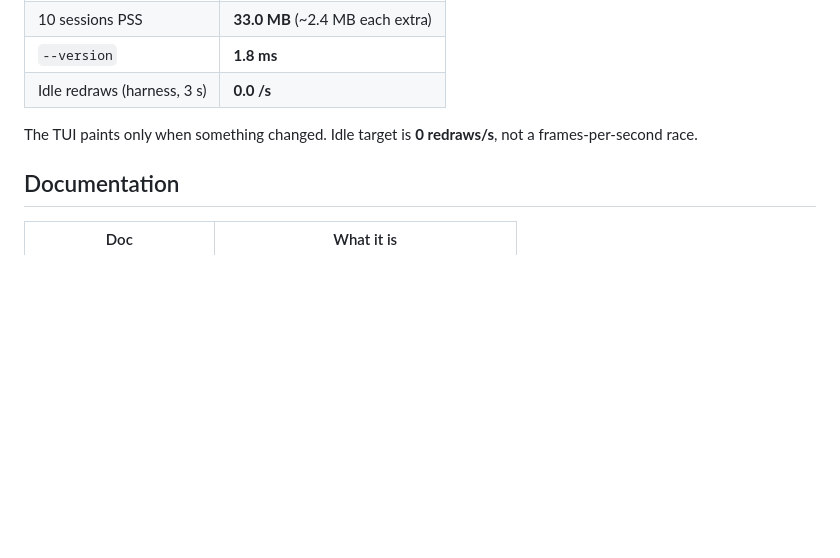
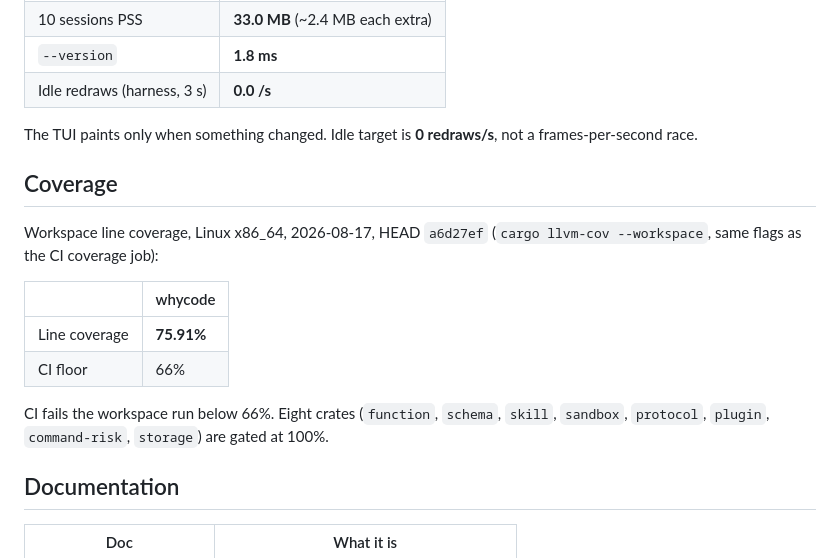
Before and after one commit to whycorporation/whycodes, a Markdown page: README.md, the part around the change. GitHub-like rendering; blank space fills up the shorter version.

Commit message:
docs(readme): record workspace line coverage at 75.91%
Same cargo llvm-cov flags as the CI coverage job, measured 2026-08-17.

```diff
--- a/README.md
+++ b/README.md
@@ -73,6 +73,20 @@ Idle TUI, Linux x86_64, 2026-08-17, HEAD `cd4961f` (see
 The TUI paints only when something changed. Idle target is **0 redraws/s**,
 not a frames-per-second race.
 
+## Coverage
+
+Workspace line coverage, Linux x86_64, 2026-08-17, HEAD `a6d27ef`
+(`cargo llvm-cov --workspace`, same flags as the CI coverage job):
+
+| | whycode |
+|---|---|
+| Line coverage | **75.91%** |
+| CI floor | 66% |
+
+CI fails the workspace run below 66%. Eight crates
+(`function`, `schema`, `skill`, `sandbox`, `protocol`, `plugin`,
+`command-risk`, `storage`) are gated at 100%.
+
 ## Documentation
 
 | Doc | What it is |
```
